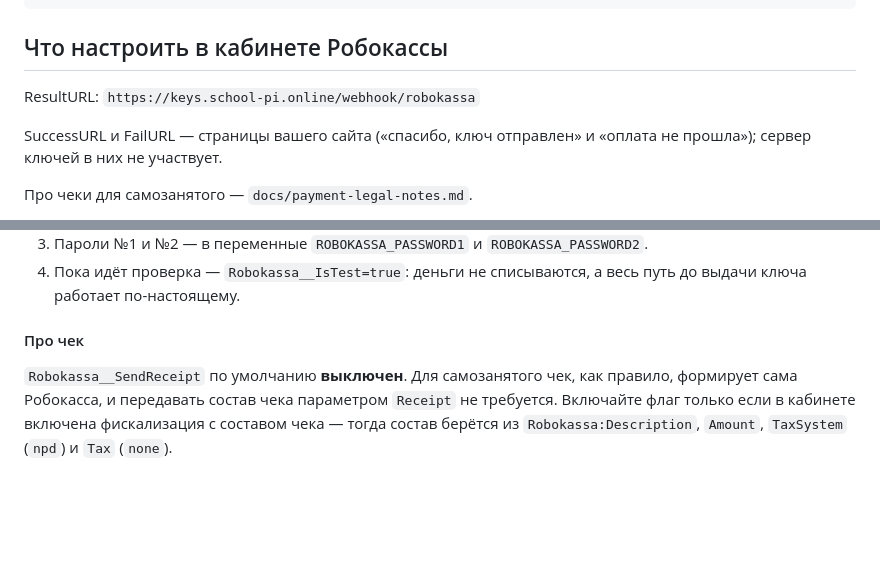
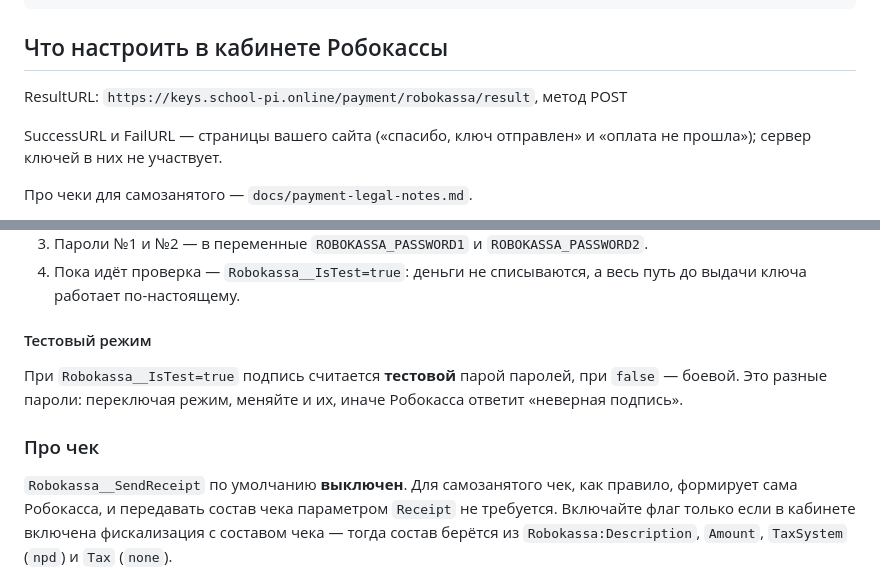
Before and after one commit to pootymoty/SchoolPiBoard, a Markdown page: offline/README.md, 2 parts joined by grey strips. Drawn GitHub-style; blank space fills up the shorter version.

```diff
--- a/offline/README.md
+++ b/offline/README.md
@@ -452,7 +452,7 @@ SELECT invoice_id, email, amount, status, created_at, paid_at
 
 ## Что настроить в кабинете Робокассы
 
-ResultURL: `https://keys.school-pi.online/webhook/robokassa`
+ResultURL: `https://keys.school-pi.online/payment/robokassa/result`, метод POST
 
 SuccessURL и FailURL — страницы вашего сайта («спасибо, ключ отправлен»
 и «оплата не прошла»); сервер ключей в них не участвует.
@@ -571,7 +571,13 @@ Fixed window по IP-адресу: `/license/activate`, `/license/deactivate`,
 4. Пока идёт проверка — `Robokassa__IsTest=true`: деньги не списываются,
    а весь путь до выдачи ключа работает по-настоящему.
 
-#### Про чек
+#### Тестовый режим
+
+При `Robokassa__IsTest=true` подпись считается **тестовой** парой паролей,
+при `false` — боевой. Это разные пароли: переключая режим, меняйте и их,
+иначе Робокасса ответит «неверная подпись».
+
+### Про чек
 
 `Robokassa__SendReceipt` по умолчанию **выключен**. Для самозанятого чек, как
 правило, формирует сама Робокасса, и передавать состав чека параметром
```
Also changed, not shown: docs/runbook.md (+142 -84 lines).
